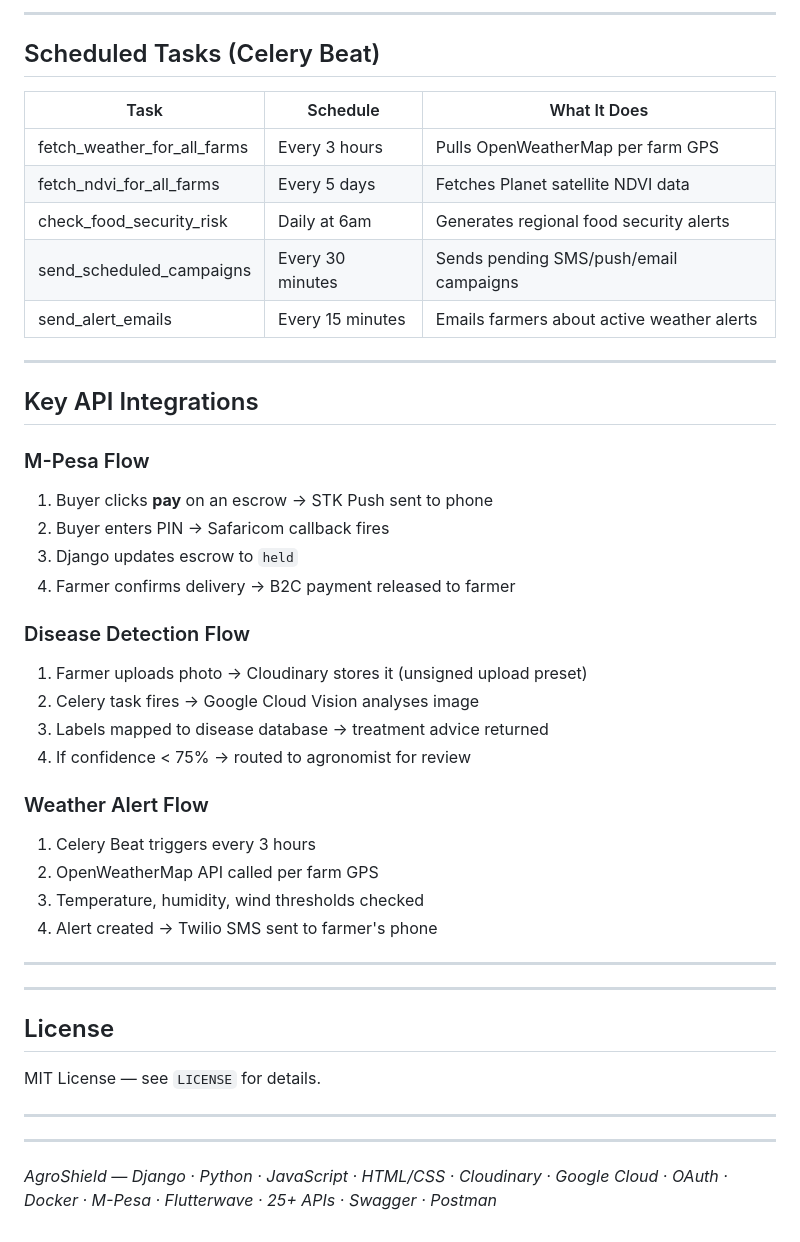
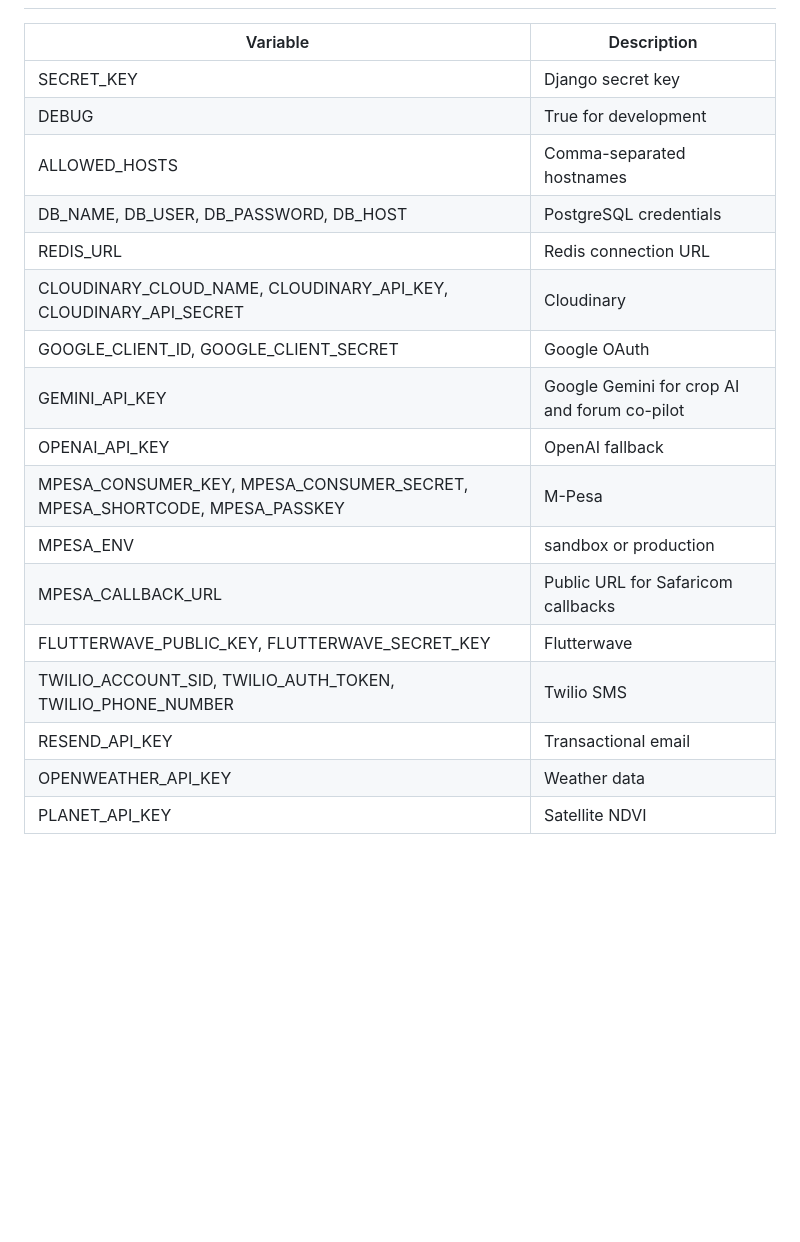
Before and after one commit to 01brandon/agroshield, a Markdown page: README.md, the part around one of its changes. GitHub-like rendering; blank space fills up the shorter version.

```diff
--- a/README.md
+++ b/README.md
@@ -253,48 +82,19 @@ GET    /api/finance/ledger/summary/ Get P&L summary
----
-
-## Scheduled Tasks (Celery Beat)
-
-| Task | Schedule | What It Does |
-|---|---|---|
-| fetch_weather_for_all_farms | Every 3 hours | Pulls OpenWeatherMap per farm GPS |
-| fetch_ndvi_for_all_farms | Every 5 days | Fetches Planet satellite NDVI data |
-| check_food_security_risk | Daily at 6am | Generates regional food security alerts |
-| send_scheduled_campaigns | Every 30 minutes | Sends pending SMS/push/email campaigns |
-| send_alert_emails | Every 15 minutes | Emails farmers about active weather alerts |
-
----
-
-## Key API Integrations
-
-### M-Pesa Flow
-1. Buyer clicks **pay** on an escrow → STK Push sent to phone
-2. Buyer enters PIN → Safaricom callback fires
-3. Django updates escrow to `held`
-4. Farmer confirms delivery → B2C payment released to farmer
-
-### Disease Detection Flow
-1. Farmer uploads photo → Cloudinary stores it (unsigned upload preset)
-2. Celery task fires → Google Cloud Vision analyses image
-3. Labels mapped to disease database → treatment advice returned
-4. If confidence < 75% → routed to agronomist for review
-
-### Weather Alert Flow
-1. Celery Beat triggers every 3 hours
-2. OpenWeatherMap API called per farm GPS
-3. Temperature, humidity, wind thresholds checked
-4. Alert created → Twilio SMS sent to farmer's phone
-
----
-
-
----
-
-## License
-
-MIT License — see `LICENSE` for details.
-
----
-
----
-
-*AgroShield — Django · Python · JavaScript · HTML/CSS · Cloudinary · Google Cloud · OAuth · Docker · M-Pesa · Flutterwave · 25+ APIs · Swagger · Postman*
+| Variable | Description |
+|---|---|
+| SECRET_KEY | Django secret key |
+| DEBUG | True for development |
+| ALLOWED_HOSTS | Comma-separated hostnames |
+| DB_NAME, DB_USER, DB_PASSWORD, DB_HOST | PostgreSQL credentials |
+| REDIS_URL | Redis connection URL |
+| CLOUDINARY_CLOUD_NAME, CLOUDINARY_API_KEY, CLOUDINARY_API_SECRET | Cloudinary |
+| GOOGLE_CLIENT_ID, GOOGLE_CLIENT_SECRET | Google OAuth |
+| GEMINI_API_KEY | Google Gemini for crop AI and forum co-pilot |
+| OPENAI_API_KEY | OpenAI fallback |
+| MPESA_CONSUMER_KEY, MPESA_CONSUMER_SECRET, MPESA_SHORTCODE, MPESA_PASSKEY | M-Pesa |
+| MPESA_ENV | sandbox or production |
+| MPESA_CALLBACK_URL | Public URL for Safaricom callbacks |
+| FLUTTERWAVE_PUBLIC_KEY, FLUTTERWAVE_SECRET_KEY | Flutterwave |
+| TWILIO_ACCOUNT_SID, TWILIO_AUTH_TOKEN, TWILIO_PHONE_NUMBER | Twilio SMS |
+| RESEND_API_KEY | Transactional email |
+| OPENWEATHER_API_KEY | Weather data |
+| PLANET_API_KEY | Satellite NDVI |
```
Also changed, not shown: other parts of README.md (+45 -216 lines).
